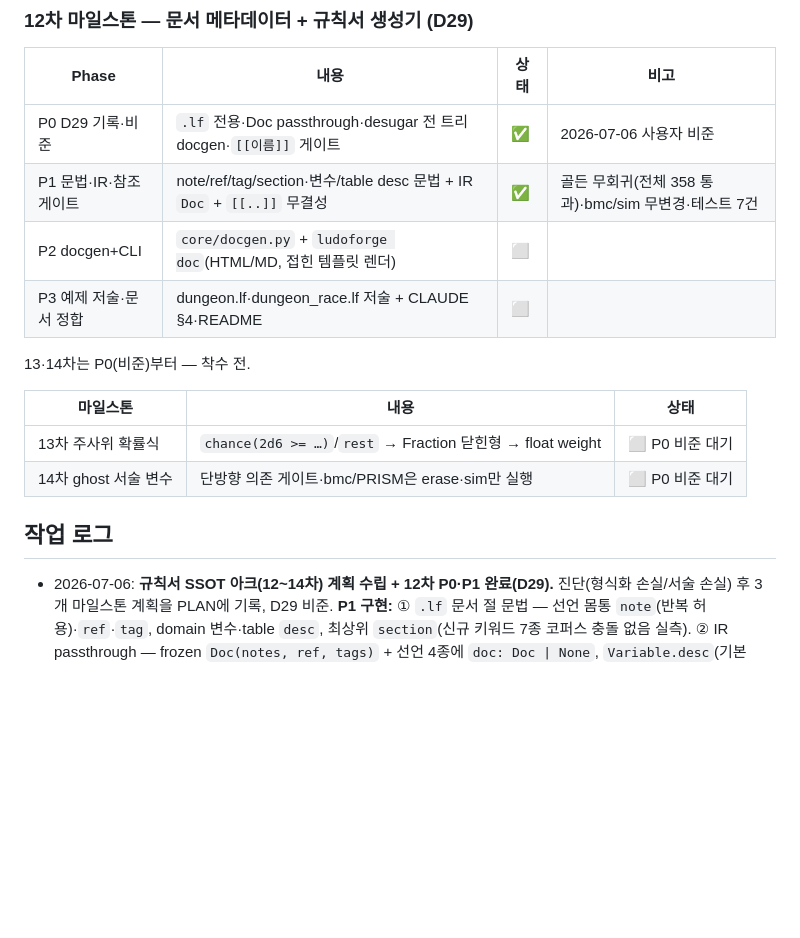
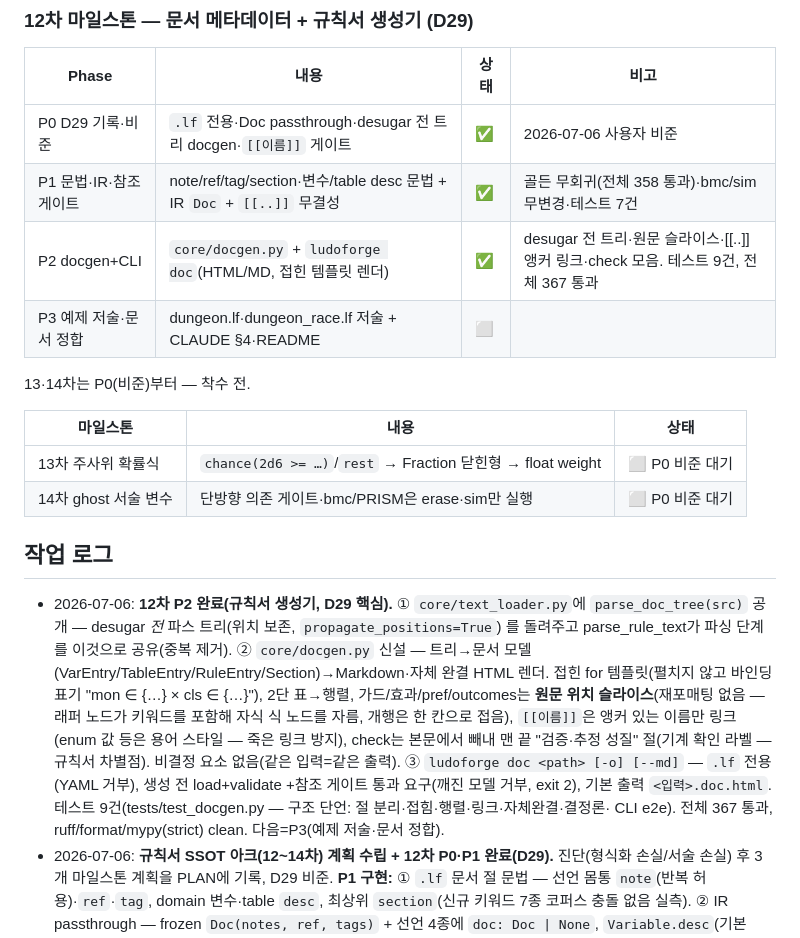
Before and after one commit to haje01/ludoforge, a Markdown page: PROGRESS.md, the part around the change. Drawn GitHub-style; blank space fills up the shorter version.

Commit message:
docs: 12차 P2 완료 상태 기록 (PLAN·PROGRESS)
Co-Authored-By: Claude Fable 5 <noreply@anthropic.com>

```diff
--- a/PROGRESS.md
+++ b/PROGRESS.md
@@ -127,7 +127,7 @@ D28). 북극성(Dungeon! 2인 레이스판)은 `dungeon_race.lf`로 완성 —
 |-------|------|------|------|
 | P0 D29 기록·비준 | `.lf` 전용·Doc passthrough·desugar 전 트리 docgen·`[[이름]]` 게이트 | ✅ | 2026-07-06 사용자 비준 |
 | P1 문법·IR·참조 게이트 | note/ref/tag/section·변수/table desc 문법 + IR `Doc` + `[[..]]` 무결성 | ✅ | 골든 무회귀(전체 358 통과)·bmc/sim 무변경·테스트 7건 |
-| P2 docgen+CLI | `core/docgen.py` + `ludoforge doc`(HTML/MD, 접힌 템플릿 렌더) | ⬜ | |
+| P2 docgen+CLI | `core/docgen.py` + `ludoforge doc`(HTML/MD, 접힌 템플릿 렌더) | ✅ | desugar 전 트리·원문 슬라이스·[[..]] 앵커 링크·check 모음. 테스트 9건, 전체 367 통과 |
 | P3 예제 저술·문서 정합 | dungeon.lf·dungeon_race.lf 저술 + CLAUDE §4·README | ⬜ | |
 
 13·14차는 P0(비준)부터 — 착수 전.
@@ -138,6 +138,19 @@ D28). 북극성(Dungeon! 2인 레이스판)은 `dungeon_race.lf`로 완성 —
 | 14차 ghost 서술 변수 | 단방향 의존 게이트·bmc/PRISM은 erase·sim만 실행 | ⬜ P0 비준 대기 |
 
 ## 작업 로그
+- 2026-07-06: **12차 P2 완료(규칙서 생성기, D29 핵심).** ① `core/text_loader.py`에
+  `parse_doc_tree(src)` 공개 — desugar *전* 파스 트리(위치 보존, `propagate_positions=True`)
+  를 돌려주고 parse_rule_text가 파싱 단계를 이것으로 공유(중복 제거). ② `core/docgen.py`
+  신설 — 트리→문서 모델(VarEntry/TableEntry/RuleEntry/Section)→Markdown·자체 완결 HTML
+  렌더. 접힌 for 템플릿(펼치지 않고 바인딩 표기 "mon ∈ {…} × cls ∈ {…}"), 2단 표→행렬,
+  가드/효과/pref/outcomes는 **원문 위치 슬라이스**(재포매팅 없음 — 래퍼 노드가 키워드를
+  포함해 자식 식 노드를 자름, 개행은 한 칸으로 접음), `[[이름]]`은 앵커 있는 이름만 링크
+  (enum 값 등은 용어 스타일 — 죽은 링크 방지), check는 본문에서 빼내 맨 끝 "검증·추정
+  성질" 절(기계 확인 라벨 — 규칙서 차별점). 비결정 요소 없음(같은 입력=같은 출력).
+  ③ `ludoforge doc <path> [-o] [--md]` — `.lf` 전용(YAML 거부), 생성 전 load+validate
+  +참조 게이트 통과 요구(깨진 모델 거부, exit 2), 기본 출력 `<입력>.doc.html`.
+  테스트 9건(tests/test_docgen.py — 구조 단언: 절 분리·접힘·행렬·링크·자체완결·결정론·
+  CLI e2e). 전체 367 통과, ruff/format/mypy(strict) clean. 다음=P3(예제 저술·문서 정합).
 - 2026-07-06: **규칙서 SSOT 아크(12~14차) 계획 수립 + 12차 P0·P1 완료(D29).** 진단(형식화
   손실/서술 손실) 후 3개 마일스톤 계획을 PLAN에 기록, D29 비준. **P1 구현:** ① `.lf` 문서
   절 문법 — 선언 몸통 `note`(반복 허용)·`ref`·`tag`, domain 변수·table `desc`, 최상위
```
Also changed, not shown: PLAN.md (+10 -4 lines).
